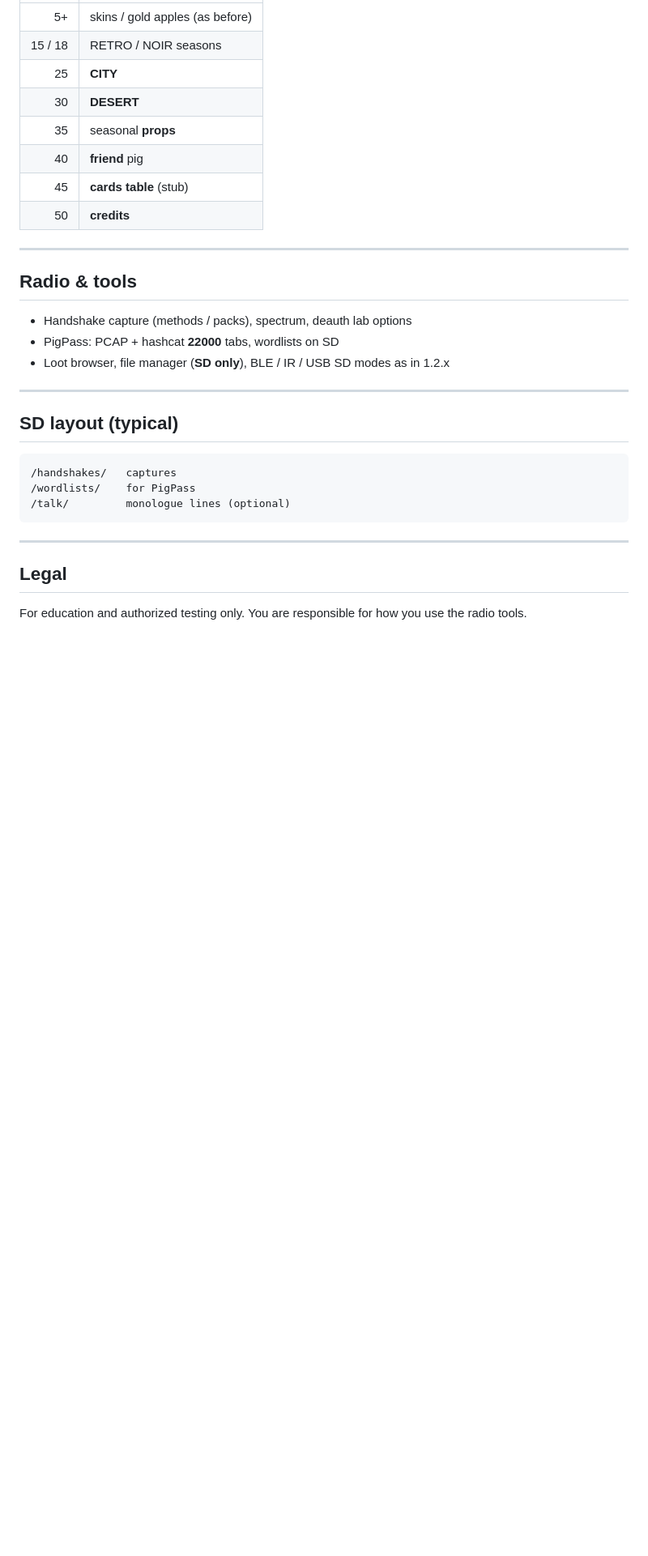
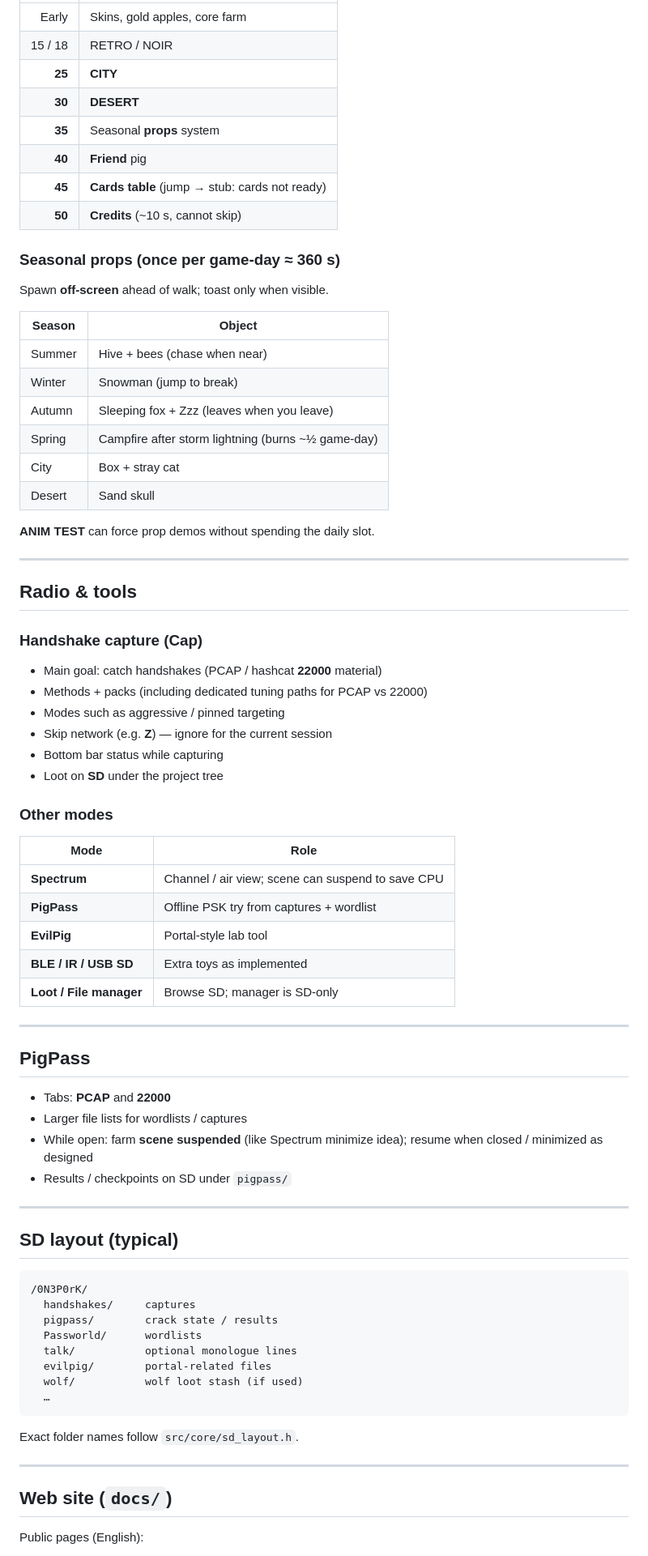
Before and after one commit to fr3kchy/0N3P0rK, a Markdown page: README.md, the part around one of its changes. Shown at 81% size. Drawn GitHub-style; blank space fills up the shorter version.

````diff
--- a/README.md
+++ b/README.md
@@ -79,34 +146,80 @@ Release names: `0N3P0rK_v1.2.8_*_Full.bin` · `0N3P0rK_v1.2.8_*_M5Launcher.bin`
 | ---: | --- |
-| 5+ | skins / gold apples (as before) |
-| 15 / 18 | RETRO / NOIR seasons |
-| 25 | **CITY** |
-| 30 | **DESERT** |
-| 35 | seasonal **props** |
-| 40 | **friend** pig |
-| 45 | **cards table** (stub) |
-| 50 | **credits** |
+| Early | Skins, gold apples, core farm |
+| 15 / 18 | RETRO / NOIR |
+| **25** | **CITY** |
+| **30** | **DESERT** |
+| **35** | Seasonal **props** system |
+| **40** | **Friend** pig |
+| **45** | **Cards table** (jump → stub: cards not ready) |
+| **50** | **Credits** (~10 s, cannot skip) |
+
+### Seasonal props (once per **game-day** ≈ 360 s)
+
+Spawn **off-screen** ahead of walk; toast only when visible.
+
+| Season | Object |
+| --- | --- |
+| Summer | Hive + bees (chase when near) |
+| Winter | Snowman (jump to break) |
+| Autumn | Sleeping fox + Zzz (leaves when you leave) |
+| Spring | Campfire after storm lightning (burns ~½ game-day) |
+| City | Box + stray cat |
+| Desert | Sand skull |
+
+**ANIM TEST** can force prop demos without spending the daily slot.
 
 ---
 
 ## Radio & tools
 
-- Handshake capture (methods / packs), spectrum, deauth lab options
-- PigPass: PCAP + hashcat **22000** tabs, wordlists on SD
-- Loot browser, file manager (**SD only**), BLE / IR / USB SD modes as in 1.2.x
+### Handshake capture (Cap)
+
+- Main goal: catch handshakes (PCAP / hashcat **22000** material)
+- Methods + packs (including dedicated tuning paths for PCAP vs 22000)
+- Modes such as aggressive / pinned targeting
+- Skip network (e.g. **Z**) — ignore for the current session
+- Bottom bar status while capturing
+- Loot on **SD** under the project tree
+
+### Other modes
+
+| Mode | Role |
+| --- | --- |
+| **Spectrum** | Channel / air view; scene can suspend to save CPU |
+| **PigPass** | Offline PSK try from captures + wordlist |
+| **EvilPig** | Portal-style lab tool |
+| **BLE / IR / USB SD** | Extra toys as implemented |
+| **Loot / File manager** | Browse SD; manager is SD-only |
+
+---
+
+## PigPass
+
+- Tabs: **PCAP** and **22000**
+- Larger file lists for wordlists / captures
+- While open: farm **scene suspended** (like Spectrum minimize idea); resume when closed / minimized as designed
+- Results / checkpoints on SD under `pigpass/`
 
 ---
 
 ## SD layout (typical)
 
 ```text
-/handshakes/   captures
-/wordlists/    for PigPass
-/talk/         monologue lines (optional)
+/0N3P0rK/
+  handshakes/     captures
+  pigpass/        crack state / results
+  Passworld/      wordlists
+  talk/           optional monologue lines
+  evilpig/        portal-related files
+  wolf/           wolf loot stash (if used)
+  …
 ```
+
+Exact folder names follow `src/core/sd_layout.h`.
 
 ---
 
-## Legal
+## Web site (`docs/`)
 
-For education and authorized testing only. You are responsible for how you use the radio tools.
+Public pages (English):
 
````
Also changed, not shown: other parts of README.md (+166 -45 lines).
